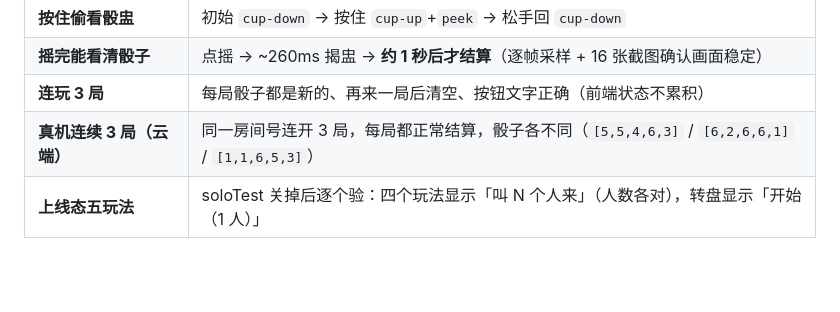
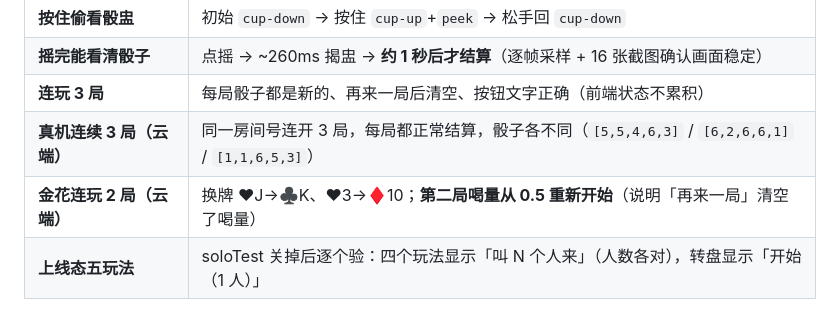
Before and after one commit to DLDLDL13579/our-nest-miniprogram, a Markdown page: docs/真机验收清单.md, the part around the change. GitHub-like rendering; blank space fills up the shorter version.

Commit message:
test: 金花连玩 2 局（云端）—— 验证「再来一局」清空喝量
  第1局  换前 ♥J → 换后 ♣K   喝 0.5   弃牌后 over
  第2局  换前 ♥3 → 换后 ♦10  喝 0.5   弃牌后 over

**第二局喝量仍是 0.5，说明「再来一局」把喝量清空了。**
如果没清，第二局会显示 1.0 以上 —— 这正是「重开一局要清全部局内状态」
那条判据要防的（项目里 uw* 那批曾只靠下次 start 兜底）。

换手牌也确实换了（♥J→♣K、♥3→♦10），不是原地不动。

★ 这条链（换牌 → 弃牌 → 结算 → 再来 → 换牌）之前只在单局里验过一半。

```diff
--- a/docs/真机验收清单.md
+++ b/docs/真机验收清单.md
@@ -72,6 +72,7 @@
 | **摇完能看清骰子** | 点摇 → ~260ms 揭盅 → **约 1 秒后才结算**（逐帧采样 + 16 张截图确认画面稳定） |
 | **连玩 3 局** | 每局骰子都是新的、再来一局后清空、按钮文字正确（前端状态不累积） |
 | **真机连续 3 局（云端）** | 同一房间号连开 3 局，每局都正常结算，骰子各不同（`[5,5,4,6,3]` / `[6,2,6,6,1]` / `[1,1,6,5,3]`） |
+| **金花连玩 2 局（云端）** | 换牌 ♥J→♣K、♥3→♦10；**第二局喝量从 0.5 重新开始**（说明「再来一局」清空了喝量） |
 | **上线态五玩法** | soloTest 关掉后逐个验：四个玩法显示「叫 N 个人来」（人数各对），转盘显示「开始（1 人）」 |
 
 **这些是"能跑通"的证据，不是"手感好"的证据。**
```
